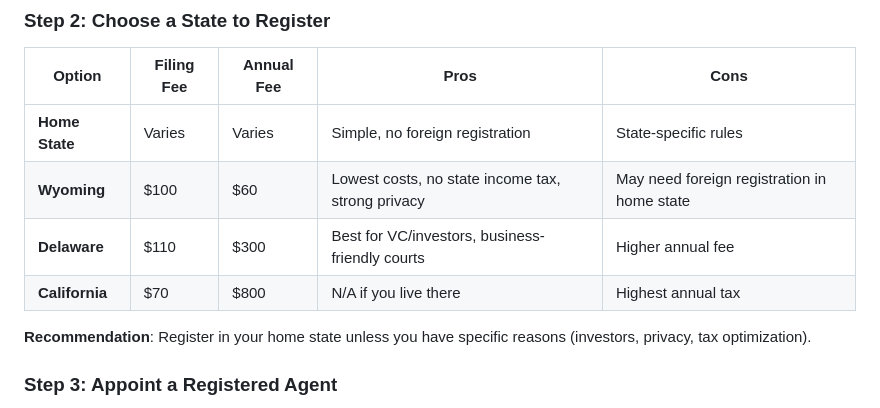
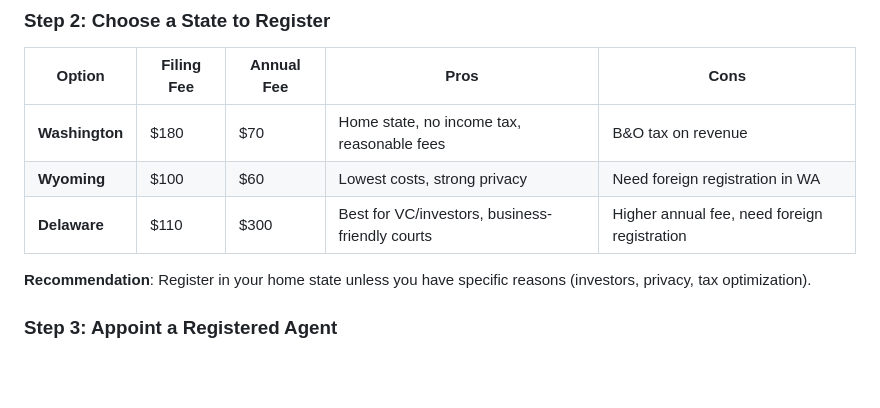
Before and after one commit to itgoujie2/perchspot, a Markdown page: docs/LLC_REGISTRATION_GUIDE.md, the part around one of its changes. Drawn GitHub-style; blank space fills up the shorter version.

```diff
--- a/docs/LLC_REGISTRATION_GUIDE.md
+++ b/docs/LLC_REGISTRATION_GUIDE.md
@@ -22,10 +22,9 @@ An LLC (Limited Liability Company) provides:
 
 | Option | Filing Fee | Annual Fee | Pros | Cons |
 |--------|-----------|------------|------|------|
-| **Home State** | Varies | Varies | Simple, no foreign registration | State-specific rules |
-| **Wyoming** | $100 | $60 | Lowest costs, no state income tax, strong privacy | May need foreign registration in home state |
-| **Delaware** | $110 | $300 | Best for VC/investors, business-friendly courts | Higher annual fee |
-| **California** | $70 | $800 | N/A if you live there | Highest annual tax |
+| **Washington** | $180 | $70 | Home state, no income tax, reasonable fees | B&O tax on revenue |
+| **Wyoming** | $100 | $60 | Lowest costs, strong privacy | Need foreign registration in WA |
+| **Delaware** | $110 | $300 | Best for VC/investors, business-friendly courts | Higher annual fee, need foreign registration |
 
 **Recommendation**: Register in your home state unless you have specific reasons (investors, privacy, tax optimization).
 
```
Also changed, not shown: other parts of docs/LLC_REGISTRATION_GUIDE.md (+72 -41 lines).
